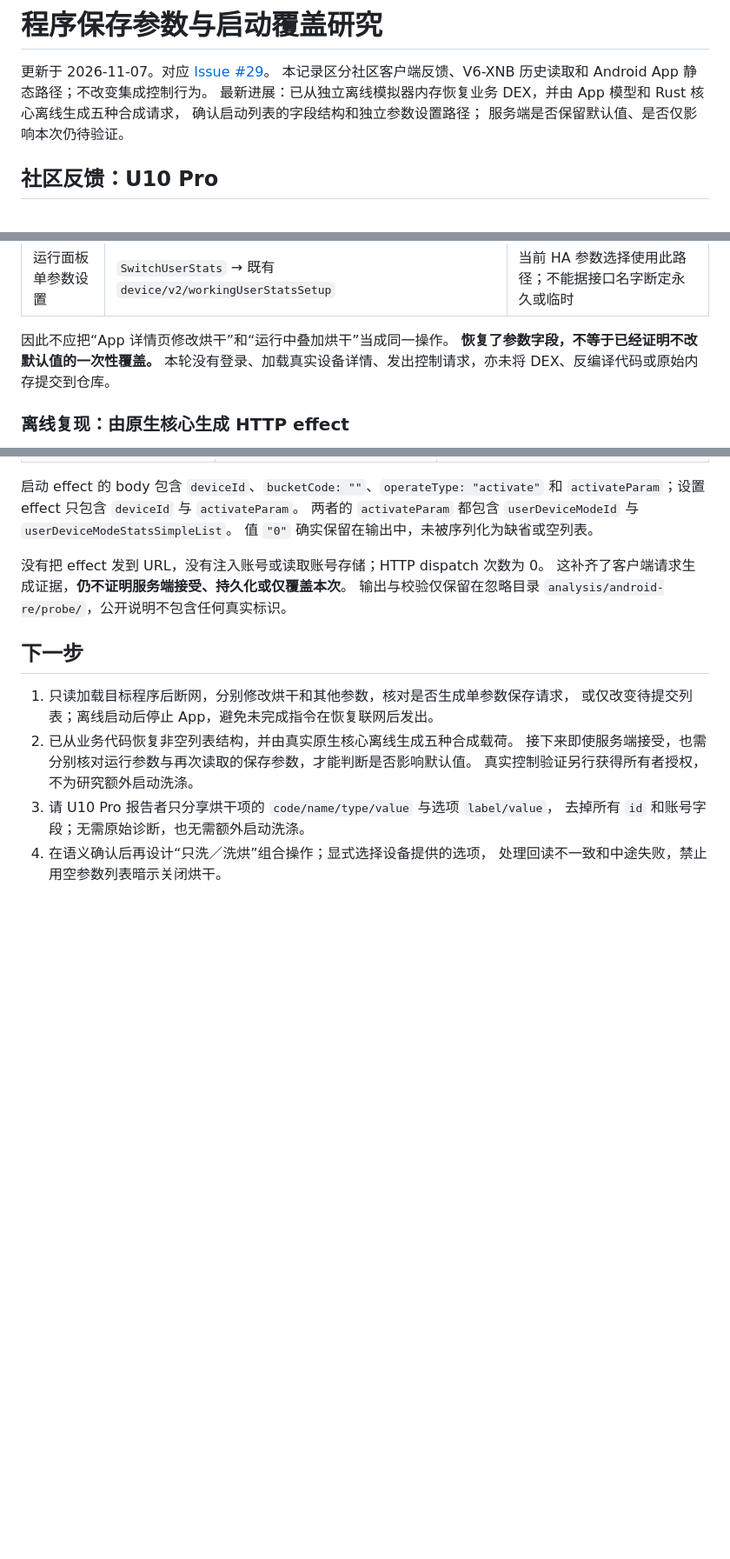
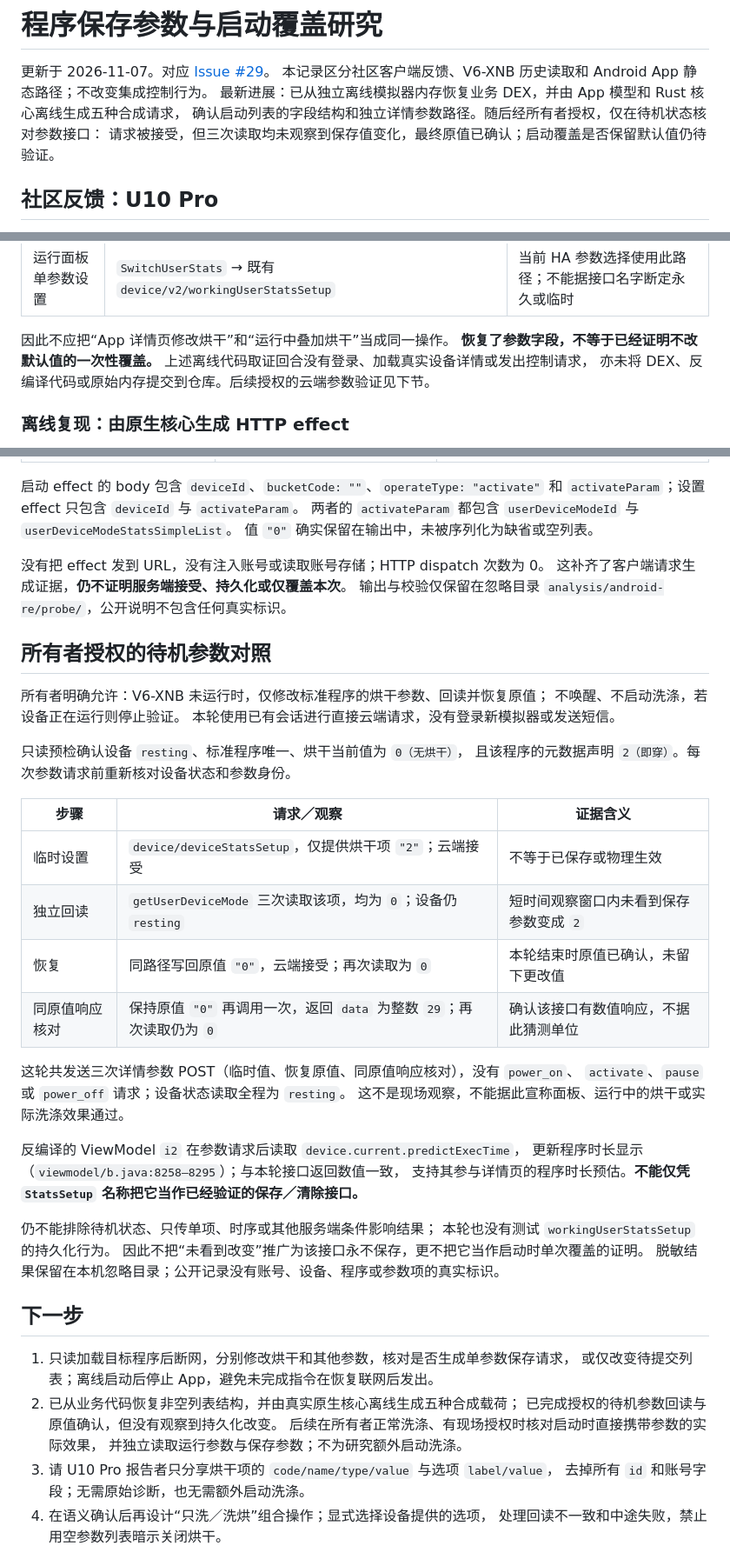
Before and after one commit to ajaxjiang96/ha-minij, a Markdown page: docs/program-parameter-research.md, 3 parts joined by grey strips. Shown at 87% size. GitHub-like rendering; blank space fills up the shorter version.

Commit message:
docs: 记录待机参数回读和原值恢复验证

```diff
--- a/docs/program-parameter-research.md
+++ b/docs/program-parameter-research.md
@@ -3,8 +3,8 @@
 更新于 2026-11-07。对应 [Issue #29](https://github.com/ajaxjiang96/ha-minij/issues/29)。
 本记录区分社区客户端反馈、V6-XNB 历史读取和 Android App 静态路径；不改变集成控制行为。
 最新进展：已从独立离线模拟器内存恢复业务 DEX，并由 App 模型和 Rust 核心离线生成五种合成请求，
-确认启动列表的字段结构和独立参数设置路径；
-服务端是否保留默认值、是否仅影响本次仍待验证。
+确认启动列表的字段结构和独立详情参数路径。随后经所有者授权，仅在待机状态核对参数接口：
+请求被接受，但三次读取均未观察到保存值变化，最终原值已确认；启动覆盖是否保留默认值仍待验证。
 
 ## 社区反馈：U10 Pro
 
@@ -175,7 +175,8 @@ Google APIs ARM64 v8a revision 7 环境，包名为
 
 因此不应把“App 详情页修改烘干”和“运行中叠加烘干”当成同一操作。
 **恢复了参数字段，不等于已经证明不改默认值的一次性覆盖。**
-本轮没有登录、加载真实设备详情、发出控制请求，亦未将 DEX、反编译代码或原始内存提交到仓库。
+上述离线代码取证回合没有登录、加载真实设备详情或发出控制请求，
+亦未将 DEX、反编译代码或原始内存提交到仓库。后续授权的云端参数验证见下节。
 
 ### 离线复现：由原生核心生成 HTTP effect
 
@@ -206,13 +207,43 @@ Google APIs ARM64 v8a revision 7 环境，包名为
 这补齐了客户端请求生成证据，**仍不证明服务端接受、持久化或仅覆盖本次**。
 输出与校验仅保留在忽略目录 `analysis/android-re/probe/`，公开说明不包含任何真实标识。
 
+## 所有者授权的待机参数对照
+
+所有者明确允许：V6-XNB 未运行时，仅修改标准程序的烘干参数、回读并恢复原值；
+不唤醒、不启动洗涤，若设备正在运行则停止验证。
+本轮使用已有会话进行直接云端请求，没有登录新模拟器或发送短信。
+
+只读预检确认设备 `resting`、标准程序唯一、烘干当前值为 `0（无烘干）`，
+且该程序的元数据声明 `2（即穿）`。每次参数请求前重新核对设备状态和参数身份。
+
+| 步骤 | 请求／观察 | 证据含义 |
+| --- | --- | --- |
+| 临时设置 | `device/deviceStatsSetup`，仅提供烘干项 `"2"`；云端接受 | 不等于已保存或物理生效 |
+| 独立回读 | `getUserDeviceMode` 三次读取该项，均为 `0`；设备仍 `resting` | 短时间观察窗口内未看到保存参数变成 `2` |
+| 恢复 | 同路径写回原值 `"0"`，云端接受；再次读取为 `0` | 本轮结束时原值已确认，未留下更改值 |
+| 同原值响应核对 | 保持原值 `"0"` 再调用一次，返回 `data` 为整数 `29`；再次读取仍为 `0` | 确认该接口有数值响应，不据此猜测单位 |
+
+这轮共发送三次详情参数 POST（临时值、恢复原值、同原值响应核对），没有 `power_on`、
+`activate`、`pause` 或 `power_off` 请求；设备状态读取全程为 `resting`。
+这不是现场观察，不能据此宣称面板、运行中的烘干或实际洗涤效果通过。
+
+反编译的 ViewModel `i2` 在参数请求后读取 `device.current.predictExecTime`，
+更新程序时长显示（`viewmodel/b.java:8258–8295`）；与本轮接口返回数值一致，
+支持其参与详情页的程序时长预估。**不能仅凭 `StatsSetup` 名称把它当作已经验证的保存／清除接口。**
+
+仍不能排除待机状态、只传单项、时序或其他服务端条件影响结果；
+本轮也没有测试 `workingUserStatsSetup` 的持久化行为。
+因此不把“未看到改变”推广为该接口永不保存，更不把它当作启动时单次覆盖的证明。
+脱敏结果保留在本机忽略目录；公开记录没有账号、设备、程序或参数项的真实标识。
+
 ## 下一步
 
 1. 只读加载目标程序后断网，分别修改烘干和其他参数，核对是否生成单参数保存请求，
    或仅改变待提交列表；离线启动后停止 App，避免未完成指令在恢复联网后发出。
-2. 已从业务代码恢复非空列表结构，并由真实原生核心离线生成五种合成载荷。
-   接下来即使服务端接受，也需分别核对运行参数与再次读取的保存参数，才能判断是否影响默认值。
-   真实控制验证另行获得所有者授权，不为研究额外启动洗涤。
+2. 已从业务代码恢复非空列表结构，并由真实原生核心离线生成五种合成载荷；
+   已完成授权的待机参数回读与原值确认，但没有观察到持久化改变。
+   后续在所有者正常洗涤、有现场授权时核对启动时直接携带参数的实际效果，
+   并独立读取运行参数与保存参数；不为研究额外启动洗涤。
 3. 请 U10 Pro 报告者只分享烘干项的 `code/name/type/value` 与选项 `label/value`，
    去掉所有 `id` 和账号字段；无需原始诊断，也无需额外启动洗涤。
 4. 在语义确认后再设计“只洗／洗烘”组合操作；显式选择设备提供的选项，
```
